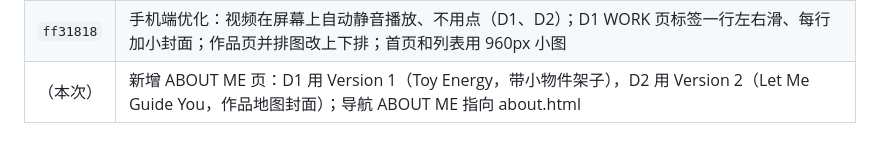
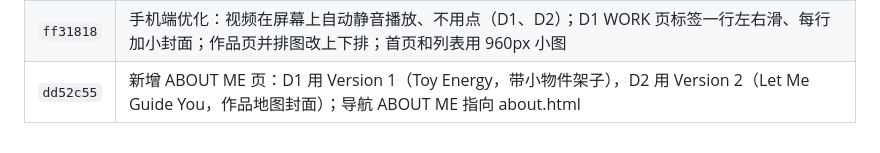
Before and after one commit to ebadudu1234-tech/ebadudu-d1, a Markdown page: prompt/requirements.md, the part around the change. GitHub-like rendering.

Commit message:
Record dd52c55 in requirement notes
Co-Authored-By: Claude Opus 5.5 <noreply@anthropic.com>

```diff
--- a/prompt/requirements.md
+++ b/prompt/requirements.md
@@ -327,4 +327,4 @@
 | `02a3d70` | 准备把 D1 上线到 zihewang.site：新增 `tools/make-deploy.ps1`，生成上传文件夹 deploy-D1（拖拽到 Netlify） |
 | `219b836` | 新增 2023 作品 Old Walls, New Life: Chayang Old Street Renewal（STREETSCAPE / ENVIRONMENTAL，D1、D2）；标签文档加入两个新标签 |
 | `ff31818` | 手机端优化：视频在屏幕上自动静音播放、不用点（D1、D2）；D1 WORK 页标签一行左右滑、每行加小封面；作品页并排图改上下排；首页和列表用 960px 小图 |
-| （本次） | 新增 ABOUT ME 页：D1 用 Version 1（Toy Energy，带小物件架子），D2 用 Version 2（Let Me Guide You，作品地图封面）；导航 ABOUT ME 指向 about.html |
+| `dd52c55` | 新增 ABOUT ME 页：D1 用 Version 1（Toy Energy，带小物件架子），D2 用 Version 2（Let Me Guide You，作品地图封面）；导航 ABOUT ME 指向 about.html |
```
